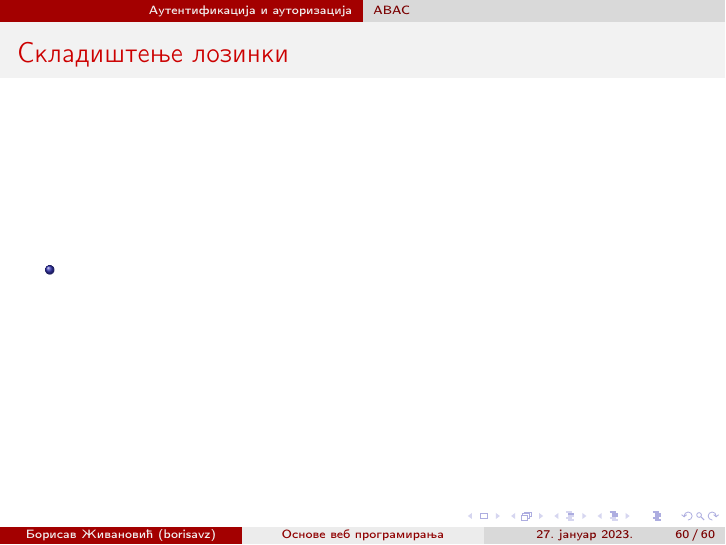
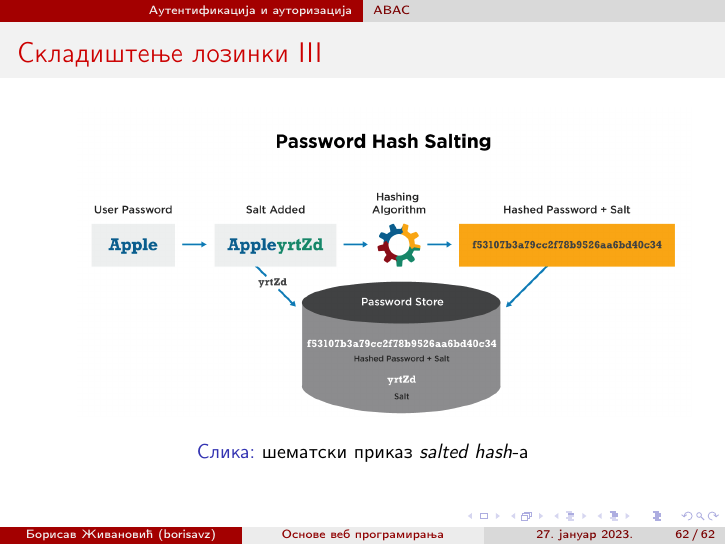
Before and after one commit to borisavz/web, LaTeX slides (web.tex): page 60 of 60 before the commit and page 62 of 62 after it. Compiled offline with pdfLaTeX.

Commit message:
storing pass

```diff
--- a/web.tex
+++ b/web.tex
@@ -897,9 +897,35 @@ protected void doFilterInternal(HttpServletRequest request,
         \end{itemize}
     \end{frame}
 
-    \begin{frame}{Складиштење лозинки}
+    \begin{frame}[allowframebreaks]{Складиштење лозинки}
         \begin{itemize}
-            \item
+            \item Најједноставнији начин је складиштење лозинке у отвореном тексту
+            \begin{itemize}
+                \item уколико нападач дође у посед лозинки, може да се несметано пријави у нашу, а вероватно и остале апликације
+            \end{itemize}
+            \item Нешто боље је складиштење \textit{hash}-a лозинке \begin{math}hash = HashFunc(pass)\end{math}
+            \begin{itemize}
+                \item исте лозинке имају исти \textit{hash} (\begin{math}HashFunc(pass)\end{math} је детерминистичка функција)
+                \item могуће је извести dictionary/brute force напад и тиме компоромитовати исте лозинке
+            \end{itemize}
+
+            \framebreak
+
+            \item Најбоље је складиштење \textit{salted hash}-a лозинке \begin{math}salted\_hash = HashFunc(pass + salt)\end{math}
+            \begin{itemize}
+                \item \textit{salt} је насумична вредност која се складишти уз лозинку
+                \item две исте лозинке ће због тога имати различиту \begin{math}salted\_hash\end{math} вредност, па је dictionary/brute force напад потребно извести одвојено за сваку лозинку
+            \end{itemize}
+            \item На жалост, и даље има доста апликација које лозинке складиште у отвореном тексту, што нас чини рањивим
+
+            \framebreak
+
+            \begin{figure}
+                \centering
+                \includegraphics[width=0.9\textwidth,height=\textheight,keepaspectratio]{images/hashsalt.png}
+                \caption{шематски приказ \textit{salted hash}-a}
+                \label{fig:hashsalt}
+            \end{figure}
         \end{itemize}
     \end{frame}
 
```
Also changed, not shown: images/hashsalt.png (added), web.pdf, 4 other files.
